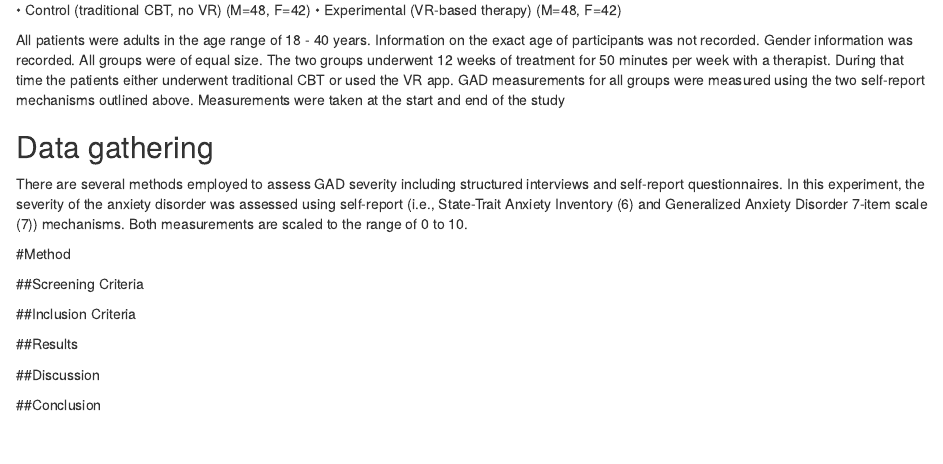
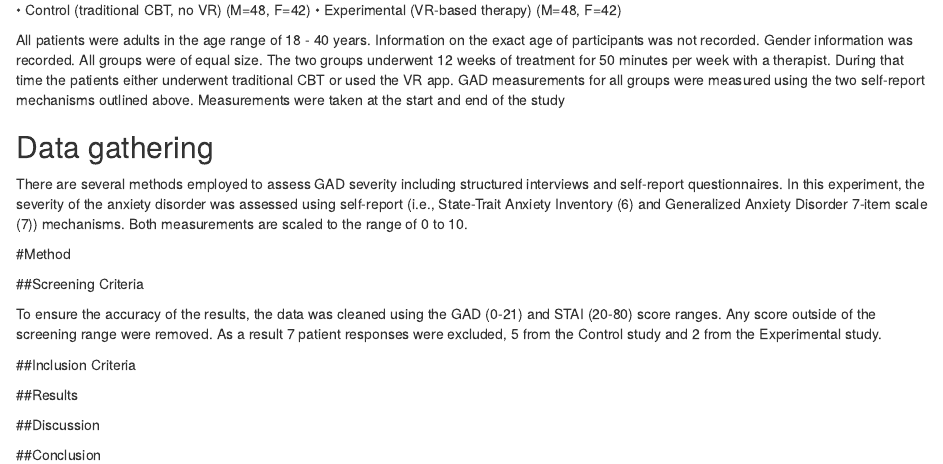
Before and after one commit to FMurtagh94/Analytics, an R Markdown document (2023_DAIE_GCA_FM_BRF - VR intervention analytics CA Pair Project.Rmd): the page in a window 1100 px wide, from 640 px down. The pictures show the output file 2023_DAIE_GCA_FM_BRF - VR intervention analytics CA Pair Project.nb.html that the author committed with the source, opened offline.

Commit message:
Notebook updated
Notebook updated to include screening criteria.

Co-Authored-By: FMurtagh94 <146884549+fmurtagh94@users.noreply.github.com>

```diff
--- a/2023_DAIE_GCA_FM_BRF - VR intervention analytics CA Pair Project.Rmd
+++ b/2023_DAIE_GCA_FM_BRF - VR intervention analytics CA Pair Project.Rmd
@@ -40,6 +40,8 @@ There are several methods employed to assess GAD severity including structured i
 
 ##Screening Criteria
 
+To ensure the accuracy of the results, the data was cleaned using the GAD (0-21) and STAI (20-80) score ranges. Any score outside of the screening range were removed. As a result  7 patient responses were excluded, 5 from the Control study and 2 from the Experimental study.
+
 ##Inclusion Criteria
 
 ##Results
```
Also changed, not shown: Exp Data clean up.R (+1 -1 lines), 2023_DAIE_GCA_FM_BRF - VR intervention analytics CA Pair Project.nb.html.
